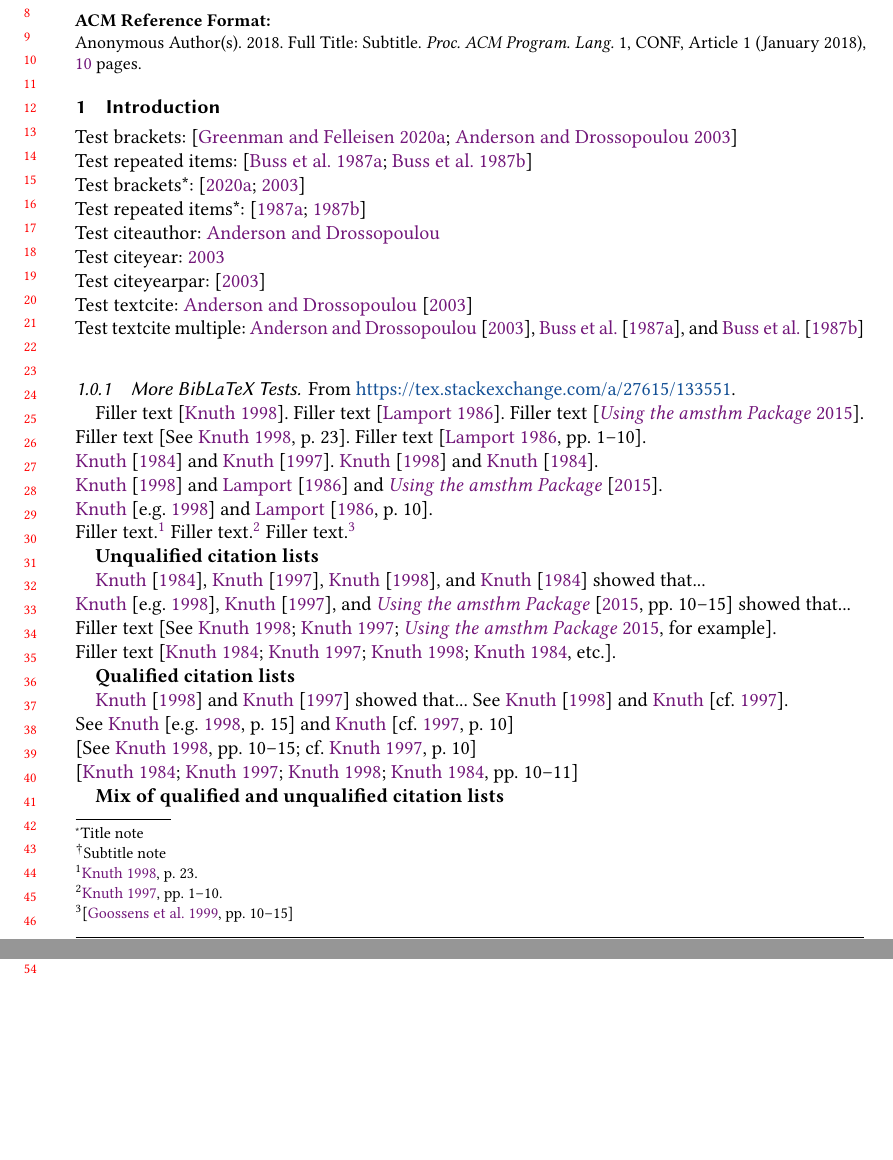
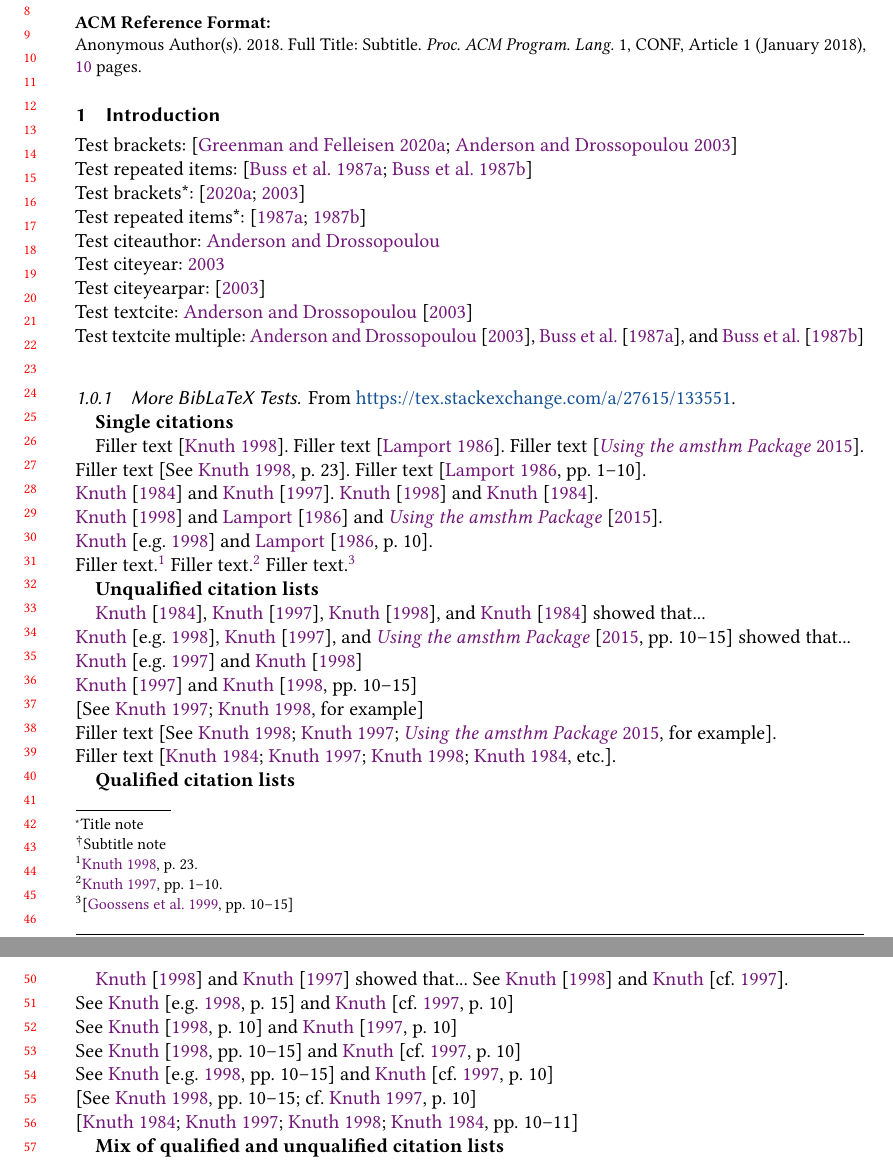
Before and after one commit to rdicosmo/acmart-biblatex, a LaTeX paper (main-acmauthoryear.tex): two parts of pages 1 and 2 of 10, joined at a grey line, cut so that both start at the same text, the shorter picture padded with empty space. Compiled offline with pdfLaTeX.

Commit message:
Few more tests

```diff
--- a/main-acmauthoryear.tex
+++ b/main-acmauthoryear.tex
@@ -193,6 +193,8 @@ Test textcite multiple: ~\textcite{ad-wood-2003,897367,Buss:1987:VTB:897367}\\
 
 From \url{https://tex.stackexchange.com/a/27615/133551}.
 
+\textbf{Single citations}
+
 Filler text \parencite{Knuth98}.
 Filler text \parencite{Lamport:LaTeX}. Filler text \parencite{Amsthm15}. \\
 Filler text \parencite[See][23]{Knuth98}.
@@ -208,6 +210,9 @@ Filler text.\footnote{\smartcite[10--15]{Goossens:1999:LWC:553897}}
 
 \textcite{knuth:texbook,Knuth97,Knuth98,knuth:texbook} showed that... \\
 \textcite[e.g.][10--15]{Knuth98,Knuth97,Amsthm15} showed that...\\
+\textcite[e.g.][]{Knuth97,Knuth98} \\
+\textcite[10--15]{Knuth97,Knuth98} \\
+\parencite[See][for example]{Knuth97,Knuth98} \\
 Filler text \parencite[See][for example]{Knuth98,Knuth97,Amsthm15}. \\
 Filler text \parencite[etc.]{knuth:texbook,Knuth97,Knuth98,knuth:texbook}.
 
@@ -216,6 +221,9 @@ Filler text \parencite[etc.]{knuth:texbook,Knuth97,Knuth98,knuth:texbook}.
 \textcites{Knuth98}{Knuth97} showed that...
 \textcites(See)(){Knuth98}[cf.][]{Knuth97}. \\
 \textcites(See)()[e.g.][15]{Knuth98}[cf.][10]{Knuth97} \\
+\textcites(See)()[10]{Knuth98}[10]{Knuth97} \\
+\textcites(See)()[10--15]{Knuth98}[cf.][10]{Knuth97} \\
+\textcites(See)()[e.g.][10--15]{Knuth98}[cf.][10]{Knuth97} \\
 \parencites(See)()[10--15]{Knuth98}[cf.][10]{Knuth97} \\
 \parencites{knuth:texbook,Knuth97}[10--11]{Knuth98,knuth:texbook}
 
```
